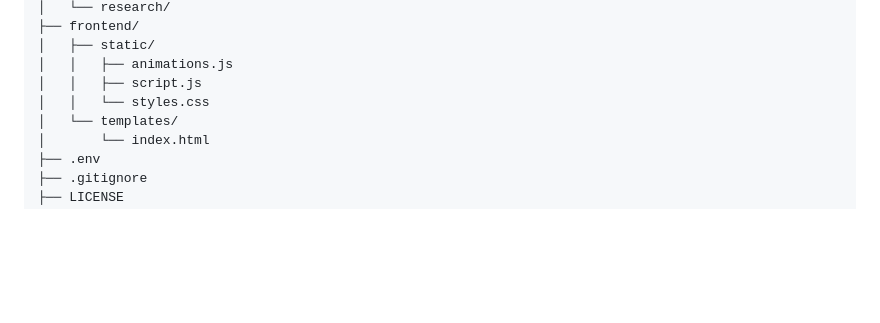
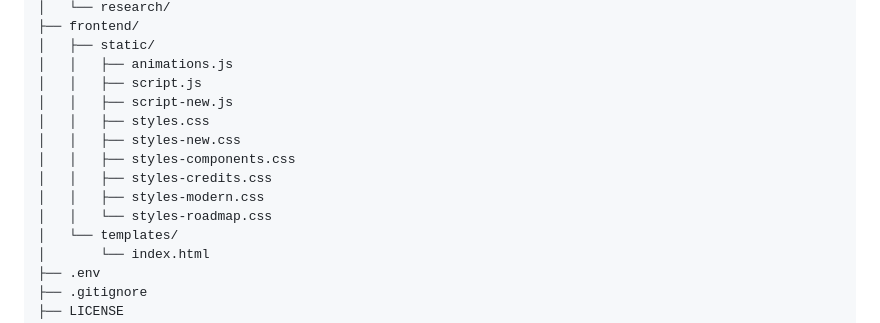
Before and after one commit to nishnarudkar/AI-Powered-Career-Pathfinder-Navigator, a Markdown page: README.md, the part around the change. Drawn GitHub-style; blank space fills up the shorter version.

```diff
--- a/README.md
+++ b/README.md
@@ -71,7 +71,13 @@ AI-Powered-Career-Pathfinder-Navigator/
 │   ├── static/
 │   │   ├── animations.js
 │   │   ├── script.js
-│   │   └── styles.css
+│   │   ├── script-new.js
+│   │   ├── styles.css
+│   │   ├── styles-new.css
+│   │   ├── styles-components.css
+│   │   ├── styles-credits.css
+│   │   ├── styles-modern.css
+│   │   └── styles-roadmap.css
 │   └── templates/
 │       └── index.html
 ├── .env
```
